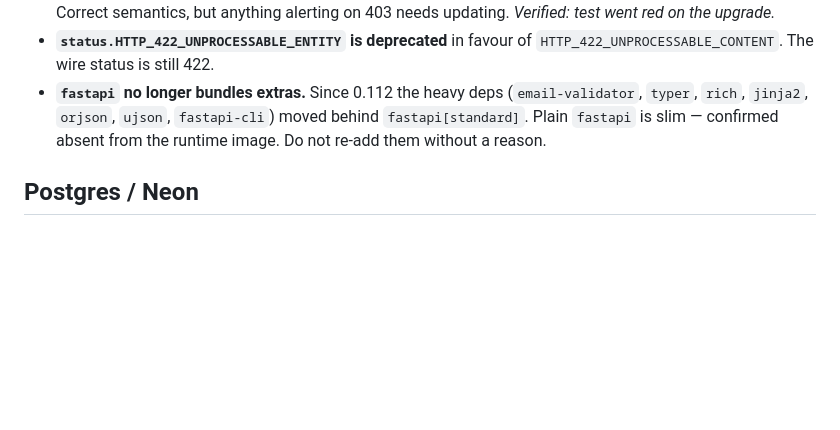
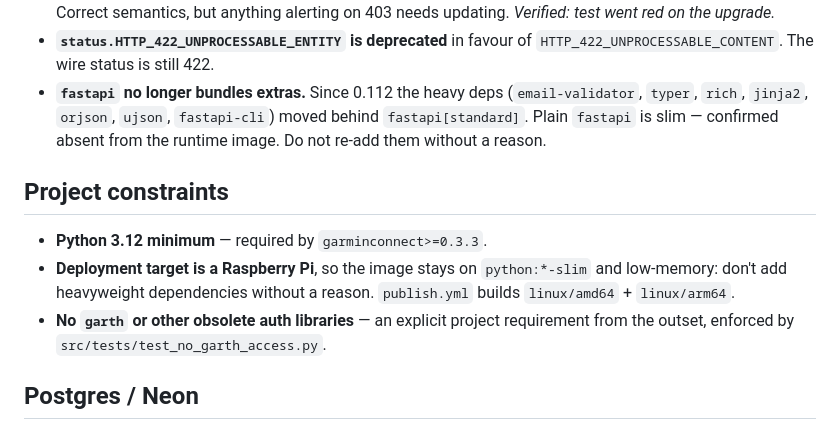
Before and after one commit to dharmendra-gupta/garmin-scale-sync, a Markdown page: ai-docs/RAG.md, the part around the change. Rendered like a GitHub page; blank space fills up the shorter version.

```diff
--- a/ai-docs/RAG.md
+++ b/ai-docs/RAG.md
@@ -50,6 +50,15 @@ library internals move between versions.
   moved behind `fastapi[standard]`. Plain `fastapi` is slim — confirmed absent
   from the runtime image. Do not re-add them without a reason.
 
+## Project constraints
+
+- **Python 3.12 minimum** — required by `garminconnect>=0.3.3`.
+- **Deployment target is a Raspberry Pi**, so the image stays on `python:*-slim`
+  and low-memory: don't add heavyweight dependencies without a reason. `publish.yml`
+  builds `linux/amd64` + `linux/arm64`.
+- **No `garth` or other obsolete auth libraries** — an explicit project requirement
+  from the outset, enforced by `src/tests/test_no_garth_access.py`.
+
 ## Postgres / Neon
 
 - **Use `pg_advisory_xact_lock`, not `pg_advisory_lock`.** Neon's pooled endpoint
```
Also changed, not shown: README.md (+51 -0 lines), ai-docs/architecture.md (+13 -0 lines).
